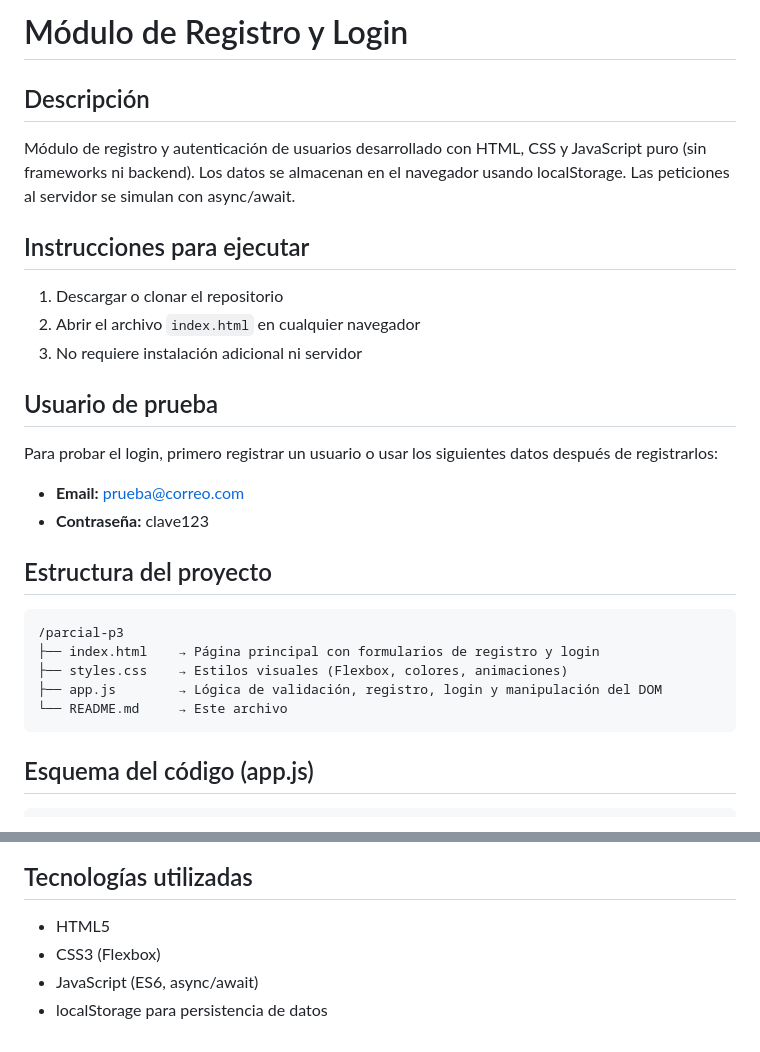
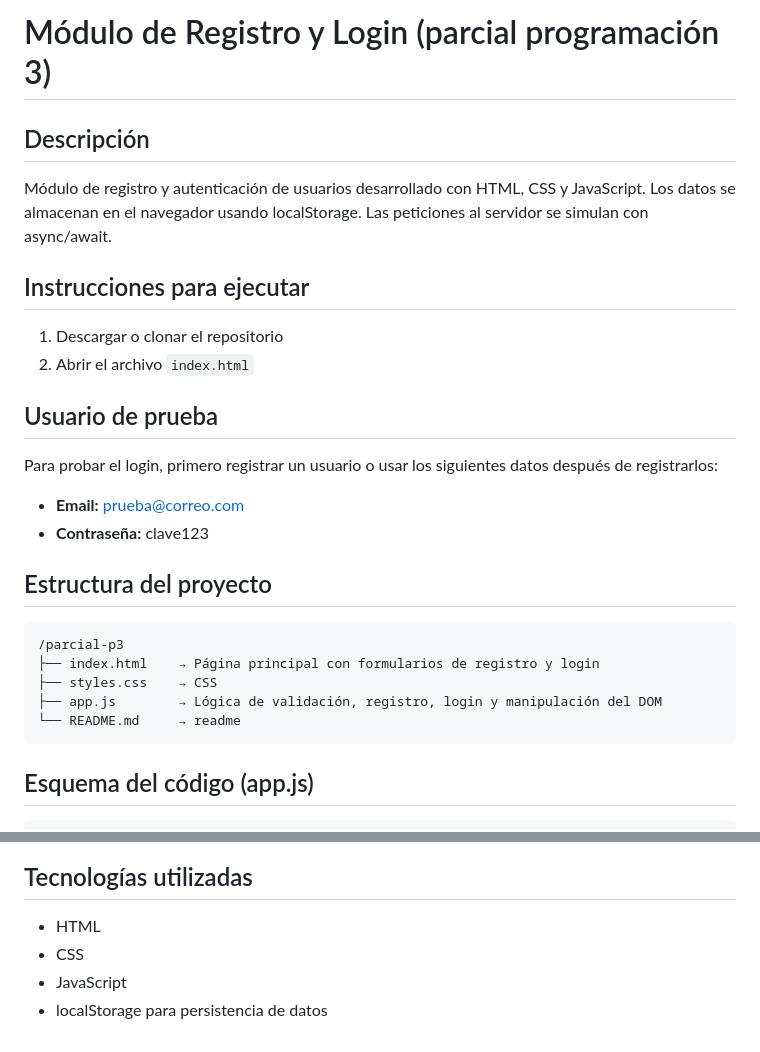
Before and after one commit to Naitais/parcial-p3, a Markdown page: README.md, 2 parts joined by grey strips. GitHub-like rendering.

````diff
--- a/README.md
+++ b/README.md
@@ -1,14 +1,13 @@
-# Módulo de Registro y Login
+# Módulo de Registro y Login (parcial programación 3)
 
 ## Descripción
 
-Módulo de registro y autenticación de usuarios desarrollado con HTML, CSS y JavaScript puro (sin frameworks ni backend). Los datos se almacenan en el navegador usando localStorage. Las peticiones al servidor se simulan con async/await.
+Módulo de registro y autenticación de usuarios desarrollado con HTML, CSS y JavaScript. Los datos se almacenan en el navegador usando localStorage. Las peticiones al servidor se simulan con async/await.
 
 ## Instrucciones para ejecutar
 
 1. Descargar o clonar el repositorio
-2. Abrir el archivo `index.html` en cualquier navegador
-3. No requiere instalación adicional ni servidor
+2. Abrir el archivo `index.html`
 
 ## Usuario de prueba
 
@@ -22,9 +21,9 @@ Para probar el login, primero registrar un usuario o usar los siguientes datos d
 ```
 /parcial-p3
 ├── index.html    → Página principal con formularios de registro y login
-├── styles.css    → Estilos visuales (Flexbox, colores, animaciones)
+├── styles.css    → CSS
 ├── app.js        → Lógica de validación, registro, login y manipulación del DOM
-└── README.md     → Este archivo
+└── README.md     → readme
 ```
 
 ## Esquema del código (app.js)
@@ -97,7 +96,7 @@ flowchart TD
 
 ## Tecnologías utilizadas
 
-- HTML5
-- CSS3 (Flexbox)
-- JavaScript (ES6, async/await)
+- HTML
+- CSS
+- JavaScript
 - localStorage para persistencia de datos
````
